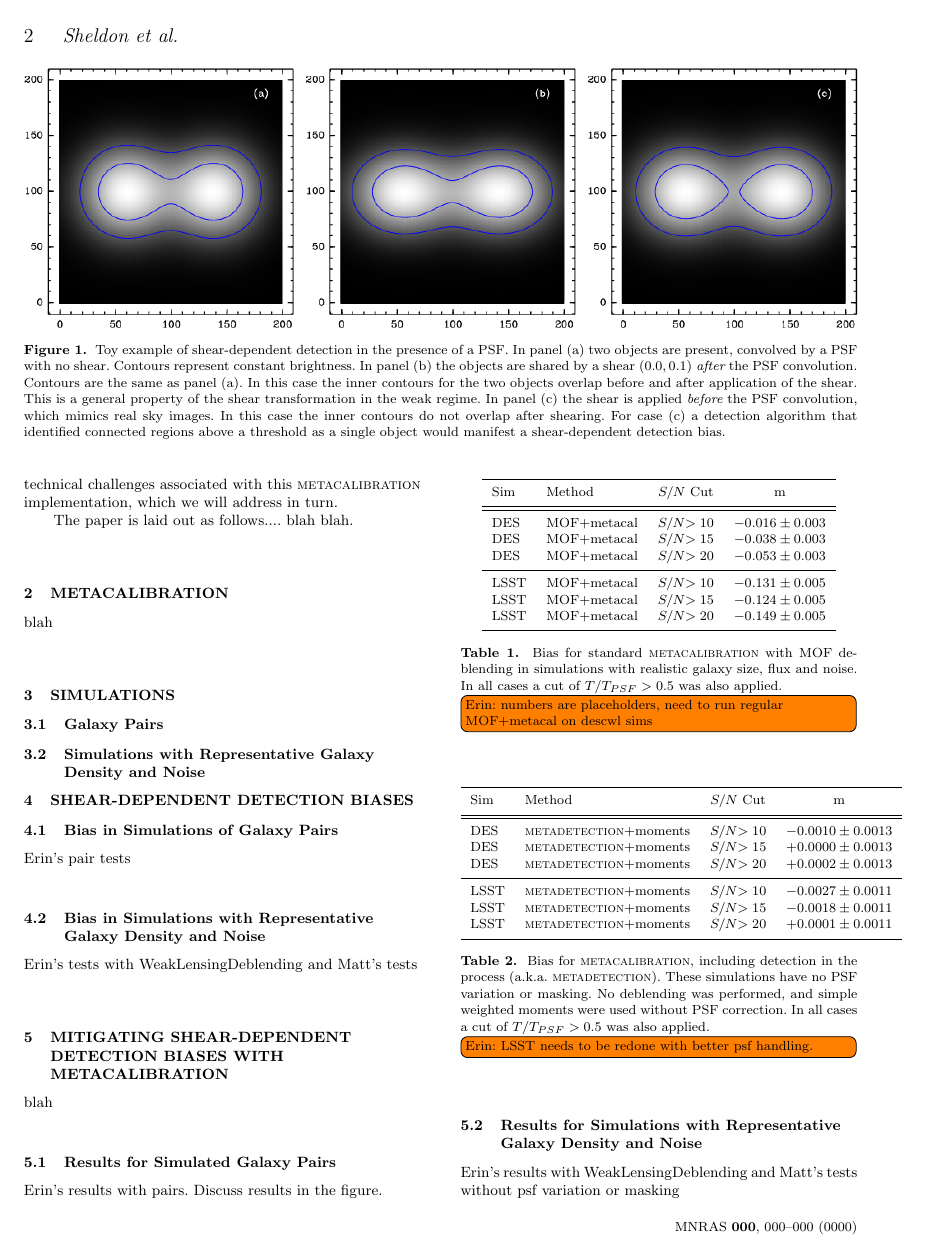
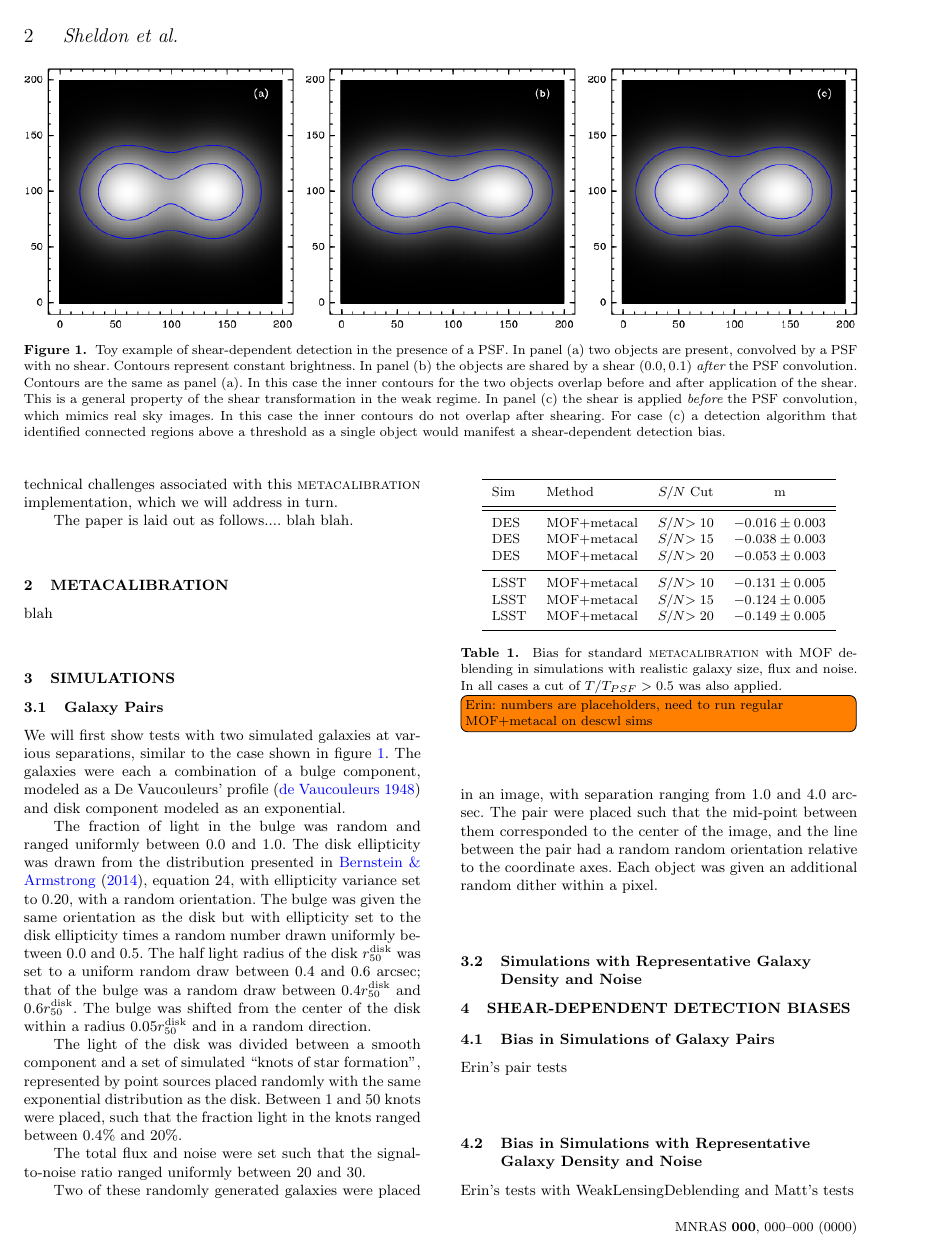
Before and after one commit to esheldon/metadetect-paper, a LaTeX paper (mdet.tex): page 2 of 3 before the commit and page 2 of 4 after it. Compiled offline with pdfLaTeX; a LaTeX package or settings file that is missing is left out.

Commit message:
describe pair sims

```diff
--- a/mdet.tex
+++ b/mdet.tex
@@ -183,6 +183,38 @@ blah
 
 
 \subsection{Galaxy Pairs}
+
+We will first show tests with two simulated galaxies at various separations,
+similar to the case shown in figure \ref{fig:toy}.  The galaxies were each a
+combination of a bulge component, modeled as a De Vaucouleurs' profile
+\citep{devauc1948} and disk component modeled as an exponential.
+
+The fraction of light in the bulge was random and ranged uniformly between 0.0
+and 1.0. The disk ellipticity was drawn from the distribution presented in
+\cite{ba14}, equation 24, with ellipticity variance set to 0.20, with a random
+orientation.  The bulge was given the same orientation as the disk but with
+ellipticity set to the disk ellipticity times a random number drawn uniformly
+between 0.0 and 0.5.  The half light radius of the disk
+$r_{50}^{\mathrm{disk}}$ was set to a uniform random draw between 0.4 and 0.6
+arcsec; that of the bulge was a random draw between $0.4
+r_{50}^{\mathrm{disk}}$ and $0.6 r_{50}^{\mathrm{disk}}$.  The bulge was
+shifted from the center of the disk within a radius
+0.05$r_{50}^{\mathrm{disk}}$ and in a random direction.
+
+The light of the disk was divided between a smooth component and a set of
+simulated ``knots of star formation'', represented by point sources placed
+randomly with the same exponential distribution as the disk.  Between 1 and 50
+knots were placed, such that the fraction light in the knots ranged between
+0.4\% and 20\%.
+
+The total flux and noise were set such that the signal-to-noise ratio ranged
+uniformly between 20 and 30.
+
+Two of these randomly generated galaxies were placed in an image, with
+separation ranging from 1.0 and 4.0 arcsec. The pair were placed such that the
+mid-point between them corresponded to the center of the image, and the line
+between the pair had a random random orientation relative to the coordinate
+axes.  Each object was given an additional random dither within a pixel.
 
 \subsection{Simulations with Representative Galaxy Density and Noise}
 
```
Also changed, not shown: references.bib (+29 -0 lines), mdet.tex (2 more changed lines).
